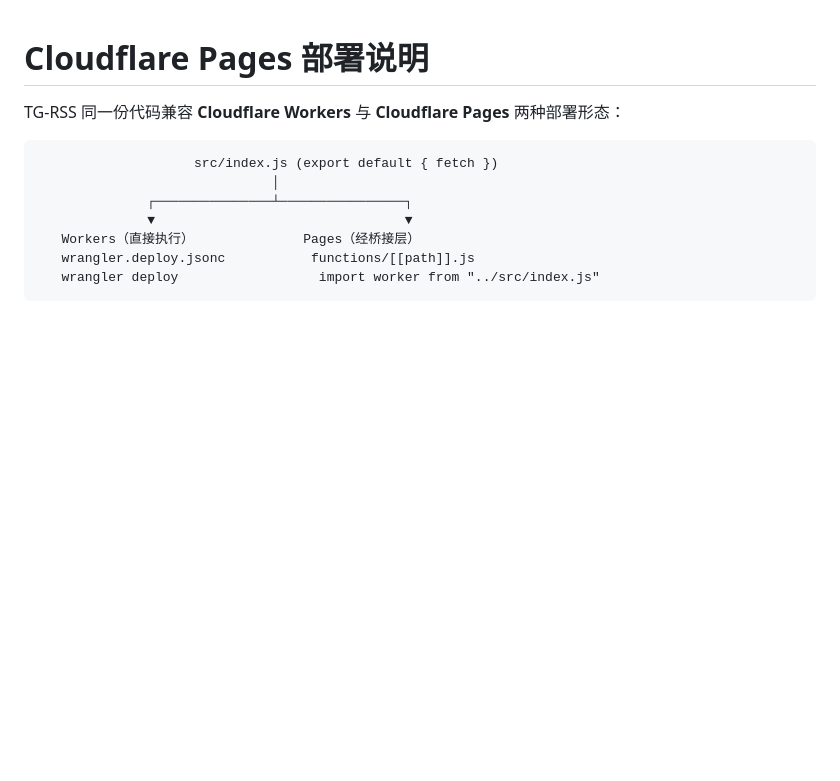
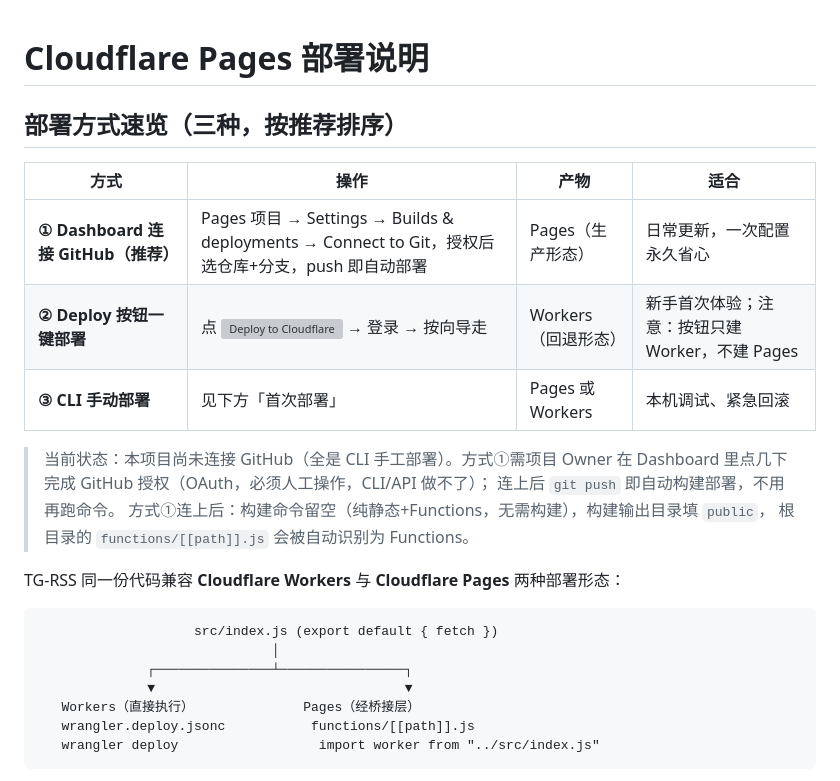
Before and after one commit to replycore/TG-RSS, a Markdown page: PAGES.md, the part around the change. Drawn GitHub-style; blank space fills up the shorter version; grey boxes are pictures that could not be loaded.

```diff
--- a/PAGES.md
+++ b/PAGES.md
@@ -1,4 +1,18 @@
 # Cloudflare Pages 部署说明
+
+## 部署方式速览（三种，按推荐排序）
+
+| 方式 | 操作 | 产物 | 适合 |
+|---|---|---|---|
+| **① Dashboard 连接 GitHub（推荐）** | Pages 项目 → Settings → Builds & deployments → Connect to Git，授权后选仓库+分支，push 即自动部署 | Pages（生产形态） | 日常更新，一次配置永久省心 |
+| **② Deploy 按钮一键部署** | 点 [![Deploy to Cloudflare](https://deploy.workers.cloudflare.com/button)](https://deploy.workers.cloudflare.com/?url=https://github.com/replycore/TG-RSS) → 登录 → 按向导走 | Workers（回退形态） | 新手首次体验；注意：按钮只建 Worker，不建 Pages |
+| **③ CLI 手动部署** | 见下方「首次部署」 | Pages 或 Workers | 本机调试、紧急回滚 |
+
+> 当前状态：本项目尚未连接 GitHub（全是 CLI 手工部署）。方式①需项目 Owner 在
+> Dashboard 里点几下完成 GitHub 授权（OAuth，必须人工操作，CLI/API 做不了）；
+> 连上后 `git push` 即自动构建部署，不用再跑命令。
+> 方式①连上后：构建命令留空（纯静态+Functions，无需构建），构建输出目录填 `public`，
+> 根目录的 `functions/[[path]].js` 会被自动识别为 Functions。
 
 TG-RSS 同一份代码兼容 **Cloudflare Workers** 与 **Cloudflare Pages** 两种部署形态：
 
```
Also changed, not shown: README.en.md (added, +38 -0 lines), README.md (+2 -12 lines).
